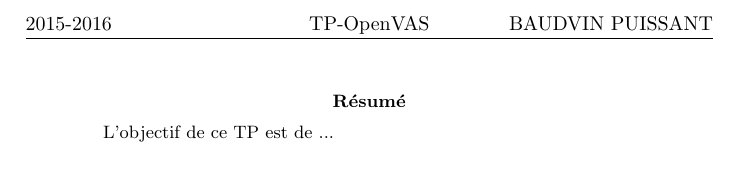
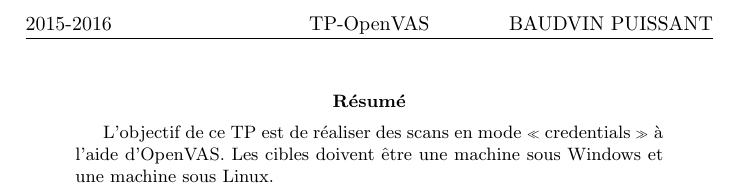
Before and after one commit to BlackyFox/OpenVAS, a LaTeX paper (Rapport/[5A]TP_OpenVAS_BAUDVIN_PUISSANT.tex): part of page 2 of 139, cut so that both start at the same text. Compiled offline with pdfLaTeX.

Commit message:
add abstract

```diff
--- a/Rapport/[5A]TP_OpenVAS_BAUDVIN_PUISSANT.tex
+++ b/Rapport/[5A]TP_OpenVAS_BAUDVIN_PUISSANT.tex
@@ -8,7 +8,7 @@
 \include{title}
 
 \begin{abstract}
-L'objectif de ce TP est de ...
+L'objectif de ce TP est de réaliser des scans en mode \enquote{credentials} à l'aide d'OpenVAS. Les cibles doivent être une machine sous Windows et une machine sous Linux.
 \end{abstract}
 
 \newpage
```
